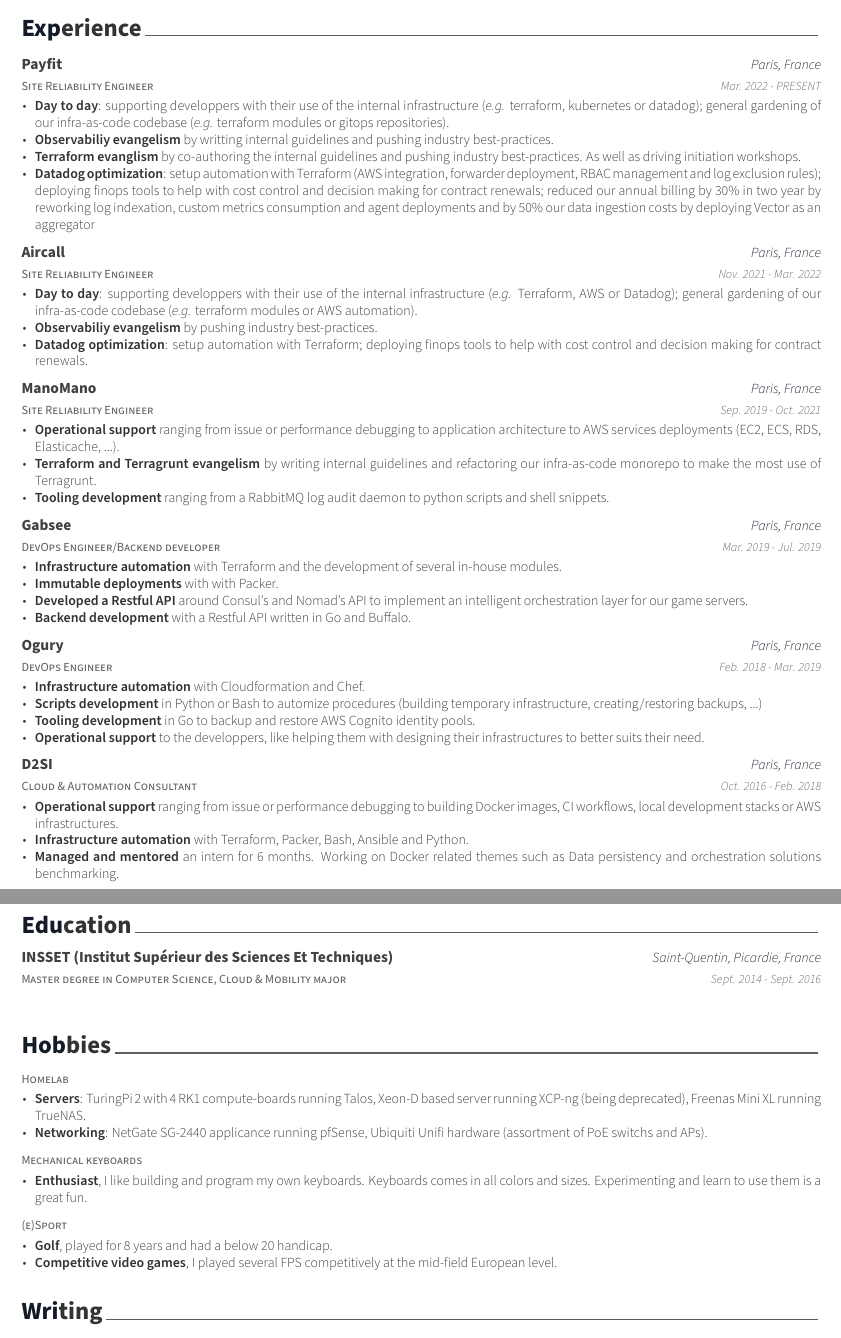
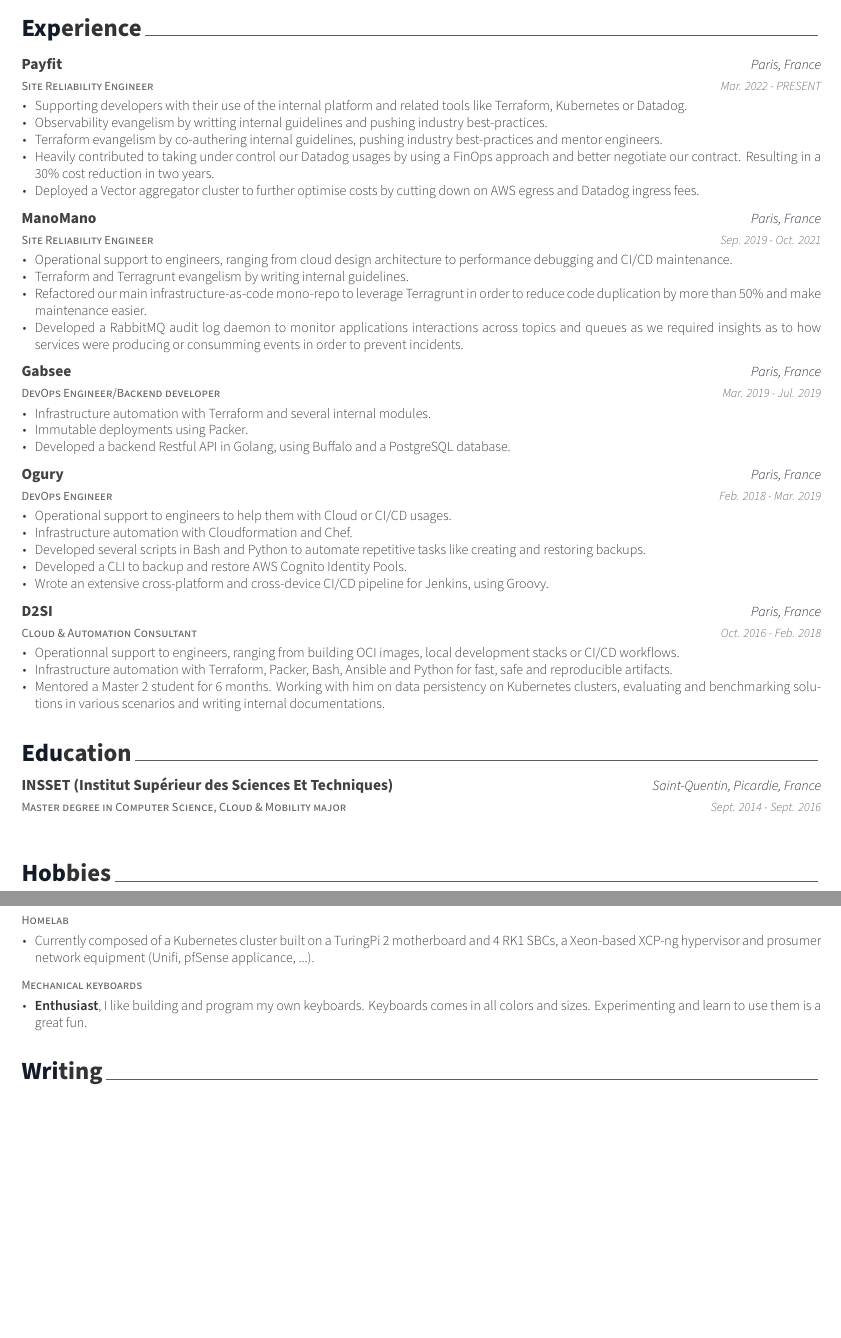
Before and after one commit to BastienM/curriculum-vitae, a LaTeX CV (cv/cv.tex, which reads cv/content/experience.tex, cv/content/extracurricular.tex): two parts of pages 1 and 2 of 2, joined at a grey line, cut so that both start at the same text, the shorter picture padded with empty space. The pictures show the PDF file cv/cv.pdf that the author committed with the source.

Commit message:
feat: update experiences

```diff
--- a/cv/content/experience.tex
+++ b/cv/content/experience.tex
@@ -17,24 +17,11 @@
     {Mar. 2022 - PRESENT} % Date(s)
     {
       \begin{cvitems} % Description(s) of tasks/responsibilities
-        \item {\textbf{Day to day}: supporting developpers with their use of the internal infrastructure (\emph{e.g.} terraform, kubernetes or datadog); general gardening of our infra-as-code codebase (\emph{e.g.} terraform modules or gitops repositories).}
-        \item {\textbf{Observabiliy evangelism} by writting internal guidelines and pushing industry best-practices.}
-        \item {\textbf{Terraform evanglism} by co-authoring the internal guidelines and pushing industry best-practices. As well as driving initiation workshops.}
-        \item {\textbf{Datadog optimization}: setup automation with Terraform (AWS integration, forwarder deployment, RBAC management and log exclusion rules); deploying finops tools to help with cost control and decision making for contract renewals; reduced our annual billing by 30\% in two year by reworking log indexation, custom metrics consumption and agent deployments and by 50\% our data ingestion costs by deploying Vector as an aggregator }
-      \end{cvitems}
-    }
-
-%---------------------------------------------------------
-  \cventry
-    {Site Reliability Engineer} % Job title
-    {Aircall} % Organization
-    {Paris, France} % Location
-    {Nov. 2021 - Mar. 2022} % Date(s)
-    {
-      \begin{cvitems} % Description(s) of tasks/responsibilities
-        \item {\textbf{Day to day}: supporting developpers with their use of the internal infrastructure (\emph{e.g.} Terraform, AWS or Datadog); general gardening of our infra-as-code codebase (\emph{e.g.} terraform modules or AWS automation).}
-        \item {\textbf{Observabiliy evangelism} by pushing industry best-practices.}
-        \item {\textbf{Datadog optimization}: setup automation with Terraform; deploying finops tools to help with cost control and decision making for contract renewals.}
+        \item {Supporting developers with their use of the internal platform and related tools like Terraform, Kubernetes or Datadog.}
+        \item {Observability evangelism by writting internal guidelines and pushing industry best-practices.}
+        \item {Terraform evangelism by co-authering internal guidelines, pushing industry best-practices and mentor engineers.}
+        \item {Heavily contributed to taking under control our Datadog usages by using a FinOps approach and better negotiate our contract. Resulting in a 30\% cost reduction in two years.}
+        \item {Deployed a Vector aggregator cluster to further optimise costs by cutting down on AWS egress and Datadog ingress fees.}
       \end{cvitems}
     }
 
@@ -46,9 +33,10 @@
     {Sep. 2019 - Oct. 2021} % Date(s)
     {
       \begin{cvitems} % Description(s) of tasks/responsibilities
-        \item {\textbf{Operational support} ranging from issue or performance debugging to application architecture to AWS services deployments (EC2, ECS, RDS, Elasticache, ...).}
-        \item {\textbf{Terraform and Terragrunt evangelism} by writing internal guidelines and refactoring our infra-as-code monorepo to make the most use of Terragrunt.}
-        \item {\textbf{Tooling development} ranging from a RabbitMQ log audit daemon to python scripts and shell snippets.}
+        \item {Operational support to engineers, ranging from cloud design architecture to performance debugging and CI/CD maintenance.}
+        \item {Terraform and Terragrunt evangelism by writing internal guidelines.}
+        \item {Refactored our main infrastructure-as-code mono-repo to leverage Terragrunt in order to reduce code duplication by more than 50\% and make maintenance easier.}
+        \item {Developed a RabbitMQ audit log daemon to monitor applications interactions across topics and queues as we required insights as to how services were producing or consumming events in order to prevent incidents.}
       \end{cvitems}
     }
 
@@ -60,10 +48,9 @@
     {Mar. 2019 - Jul. 2019} % Date(s)
     {
       \begin{cvitems} % Description(s) of tasks/responsibilities
-        \item {\textbf{Infrastructure automation} with Terraform and the development of several in-house modules.}
-        \item {\textbf{Immutable deployments} with with Packer.}
-        \item {\textbf{Developed a Restful API} around Consul's and Nomad's API to implement an intelligent orchestration layer for our game servers.}
-        \item {\textbf{Backend development} with a Restful API written in Go and Buffalo.}
+        \item {Infrastructure automation with Terraform and several internal modules.}
+        \item {Immutable deployments using Packer.}
+        \item {Developed a backend Restful API in Golang, using Buffalo and a PostgreSQL database.}
       \end{cvitems}
     }
 
@@ -75,10 +62,11 @@
     {Feb. 2018 - Mar. 2019} % Date(s)
     {
       \begin{cvitems} % Description(s) of tasks/responsibilities
-        \item {\textbf{Infrastructure automation} with Cloudformation and Chef.}
-        \item {\textbf{Scripts development} in Python or Bash to automize procedures (building temporary infrastructure, creating/restoring backups, ...)}
-        \item {\textbf{Tooling development} in Go to backup and restore AWS Cognito identity pools.}
-        \item {\textbf{Operational support} to the developpers, like helping them with designing their infrastructures to better suits their need.}
+        \item {Operational support to engineers to help them with Cloud or CI/CD usages.}
+        \item {Infrastructure automation with Cloudformation and Chef.}
+        \item {Developed several scripts in Bash and Python to automate repetitive tasks like creating and restoring backups.}
+        \item {Developed a CLI to backup and restore AWS Cognito Identity Pools.}
+        \item {Wrote an extensive cross-platform and cross-device CI/CD pipeline for Jenkins, using Groovy.}
       \end{cvitems}
     }
 
@@ -90,9 +78,9 @@
     {Oct. 2016 - Feb. 2018} % Date(s)
     {
       \begin{cvitems} % Description(s) of tasks/responsibilities
-        \item {\textbf{Operational support} ranging from issue or performance debugging to building Docker images, CI workflows, local development stacks or AWS infrastructures.}
-        \item {\textbf{Infrastructure automation} with Terraform, Packer, Bash, Ansible and Python.}
-        \item {\textbf{Managed and mentored} an intern for 6 months. Working on Docker related themes such as Data persistency and orchestration solutions benchmarking.}
+        \item {Operationnal support to engineers, ranging from building OCI images, local development stacks or CI/CD workflows.}
+        \item {Infrastructure automation with Terraform, Packer, Bash, Ansible and Python for fast, safe and reproducible artifacts.}
+        \item {Mentored a Master 2 student for 6 months. Working with him on data persistency on Kubernetes clusters, evaluating and benchmarking solutions in various scenarios and writing internal documentations.}
       \end{cvitems}
     }
 
--- a/cv/content/extracurricular.tex
+++ b/cv/content/extracurricular.tex
@@ -17,8 +17,7 @@
     {} % Date(s)
     {
       \begin{cvitems} % Description(s) of experience/contributions/knowledge
-        \item {\textbf{Servers}: TuringPi 2 with 4 RK1 compute-boards running Talos, Xeon-D based server running XCP-ng (being deprecated), Freenas Mini XL running TrueNAS.}
-        \item {\textbf{Networking}: NetGate SG-2440 applicance running pfSense, Ubiquiti Unifi hardware (assortment of PoE switchs and APs).}
+        \item {Currently composed of a Kubernetes cluster built on a TuringPi 2 motherboard and 4 RK1 SBCs, a Xeon-based XCP-ng hypervisor and prosumer network equipment (Unifi, pfSense applicance, ...).}
       \end{cvitems}
     }
 
@@ -35,17 +34,17 @@
     }
 
 %---------------------------------------------------------
-  \cventry
-    {(e)Sport} % Affiliation/role
-    {} % Organization/group
-    {} % Location
-    {} % Date(s)
-    {
-      \begin{cvitems} % Description(s) of experience/contributions/knowledge
-        \item {\textbf{Golf}, played for 8 years and had a below 20 handicap.}
-        \item {\textbf{Competitive video games}, I played several FPS competitively at the mid-field European level.}
-      \end{cvitems}
-    }
+  % \cventry
+  %   {(e)Sport} % Affiliation/role
+  %   {} % Organization/group
+  %   {} % Location
+  %   {} % Date(s)
+  %   {
+  %     \begin{cvitems} % Description(s) of experience/contributions/knowledge
+  %       \item {\textbf{Golf}, played for 8 years and had a below 20 handicap.}
+  %       \item {\textbf{Competitive video games}, I played several FPS competitively at the mid-field European level.}
+  %     \end{cvitems}
+  %   }
 
 %---------------------------------------------------------
 \end{cventries}
```
Also changed, not shown: cv/content/skills.tex (+1 -1 lines), cv/cv.pdf.
